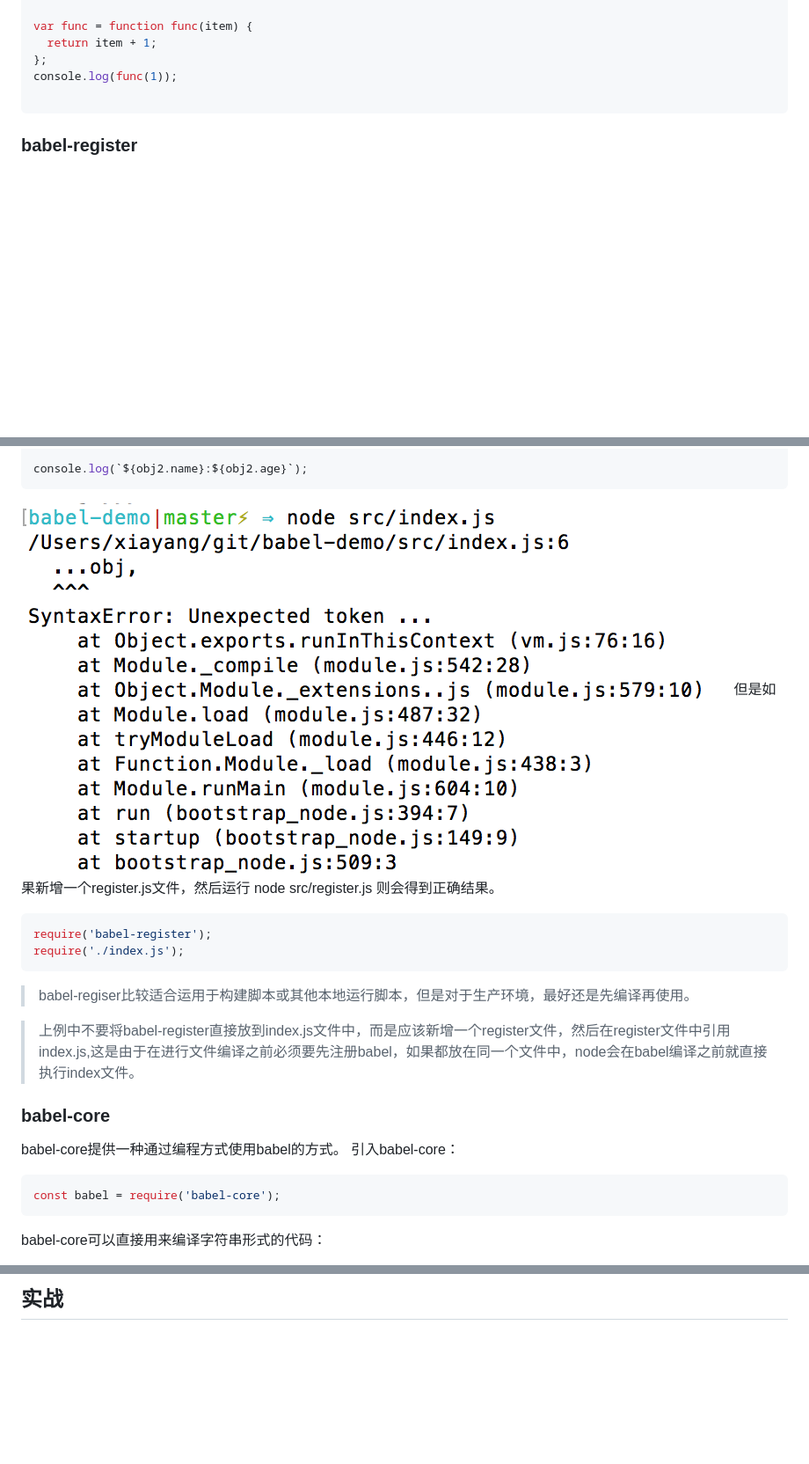
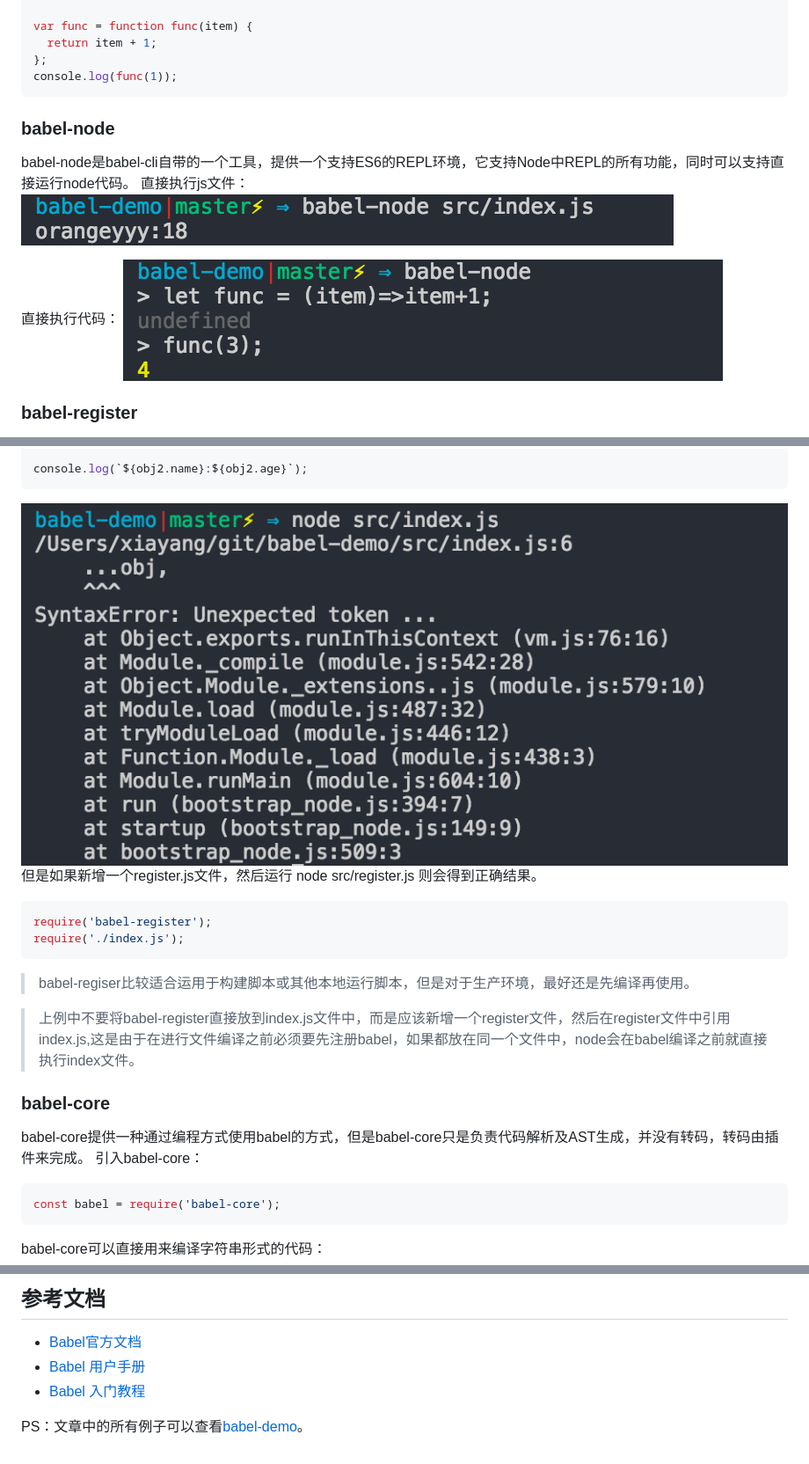
Before and after one commit to orangeyyy/blog, a Markdown page: babel/note.md, 3 parts joined by grey strips. Shown: that part at 88% size. GitHub-like rendering; pictures changed too: babel/img/demo1.png (added), babel/img/demo2.png (added), babel/img/error1.png; blank space fills up the shorter version.

Commit message:
babel note

````diff
--- a/babel/note.md
+++ b/babel/note.md
@@ -18,8 +18,15 @@ var func = function func(item) {
   return item + 1;
 };
 console.log(func(1));
+```
+### babel-node
+babel-node是babel-cli自带的一个工具，提供一个支持ES6的REPL环境，它支持Node中REPL的所有功能，同时可以支持直接运行node代码。
+直接执行js文件：
+![](./img/demo1.png)
 
-```
+直接执行代码：
+![](./img/demo2.png)
+
 ### babel-register
 babel-register提供另外一种babel编译方式，不需要进行手动编译，只要引入就可以直接运行。
 例如如下代码 直接用node src/index.js运行将会报错：
@@ -46,7 +53,7 @@ require('./index.js');
 > 上例中不要将babel-register直接放到index.js文件中，而是应该新增一个register文件，然后在register文件中引用index.js,这是由于在进行文件编译之前必须要先注册babel，如果都放在同一个文件中，node会在babel编译之前就直接执行index文件。
 
 ### babel-core
-babel-core提供一种通过编程方式使用babel的方式。
+babel-core提供一种通过编程方式使用babel的方式，但是babel-core只是负责代码解析及AST生成，并没有转码，转码由插件来完成。
 引入babel-core：
 ```javascript
 const babel = require('babel-core');
@@ -80,2 +201,9 @@ babel.transformFromAst(ast, code, options);
 
-## 实战
+## 参考文档
+* [Babel官方文档](http://babeljs.io/)
+* [Babel 用户手册](https://github.com/thejameskyle/babel-handbook/blob/master/translations/zh-Hans/user-handbook.md#toc-babel-runtime)
+* [Babel 入门教程](http://www.ruanyifeng.com/blog/2016/01/babel.html)
+
+
+
+PS：文章中的所有例子可以查看[babel-demo](https://github.com/orangeyyy/babel-demo)。
````
Also changed, not shown: other parts of babel/note.md (+115 -1 lines), babel/img/error2.png (added), babel/img/error3.png (added).
